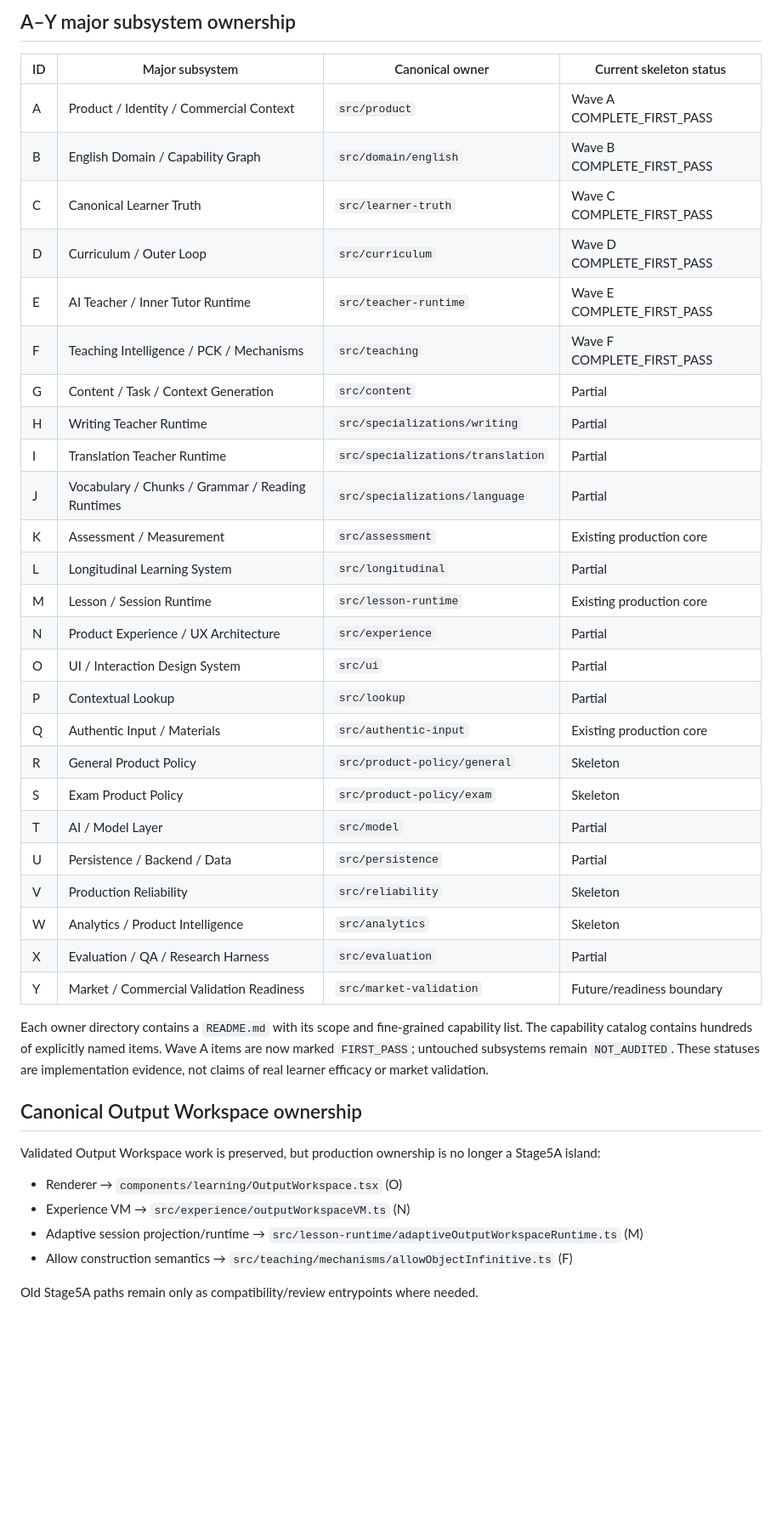
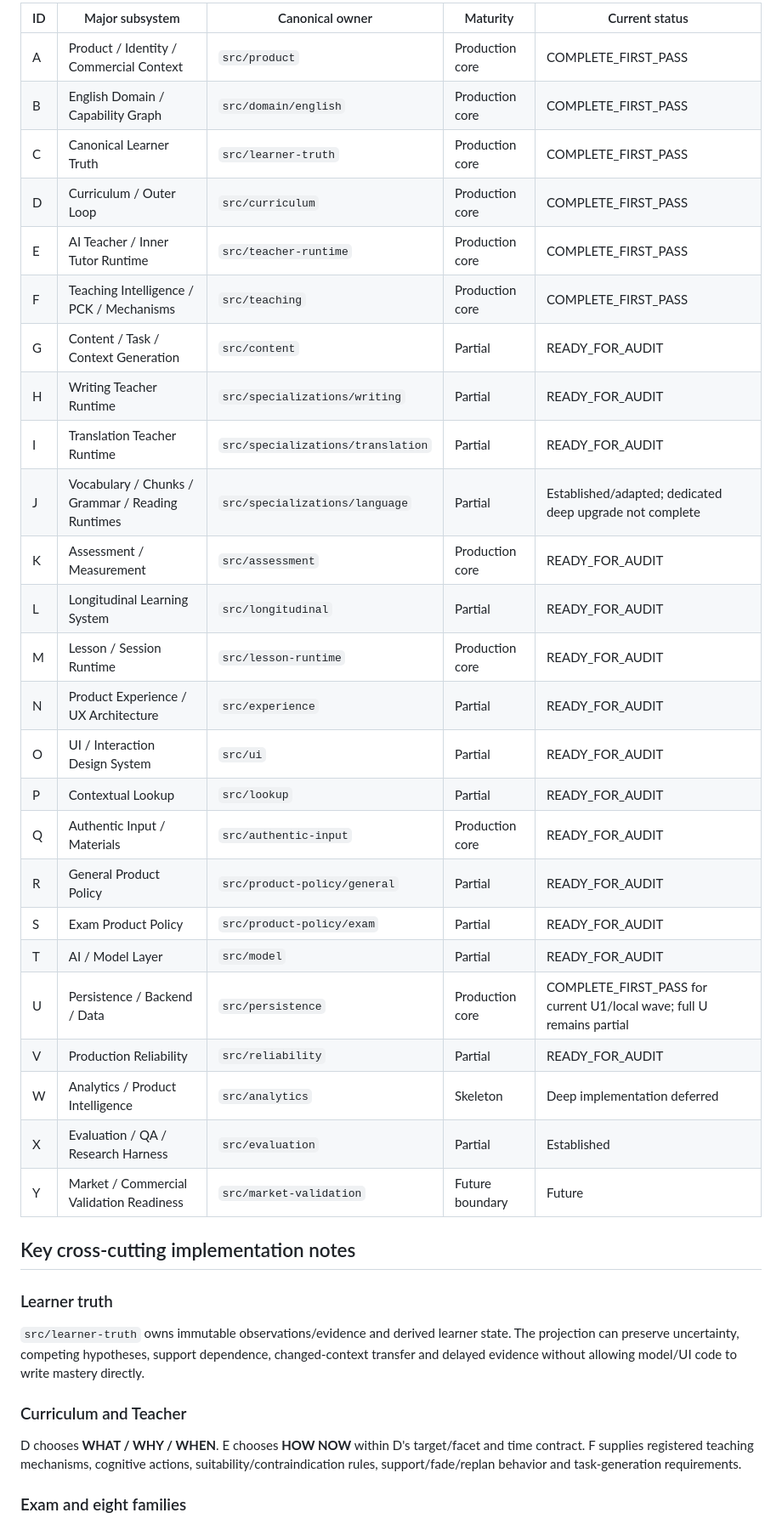
Before and after one commit to eason11133/english-output-trainer, a Markdown page: docs/architecture/EOT_V1_MAIN_ARCHITECTURE.md, the part around one of its changes. Shown at 85% size. GitHub-like rendering; blank space fills up the shorter version.

```diff
--- a/docs/architecture/EOT_V1_MAIN_ARCHITECTURE.md
+++ b/docs/architecture/EOT_V1_MAIN_ARCHITECTURE.md
@@ -67,44 +60,41 @@ Development/evaluation routes live under `/__dev__/*` and are not part of learne
 
-## A–Y major subsystem ownership
+| ID | Major subsystem | Canonical owner | Maturity | Current status |
+| --- | --- | --- | --- | --- |
+| A | Product / Identity / Commercial Context | `src/product` | Production core | COMPLETE_FIRST_PASS |
+| B | English Domain / Capability Graph | `src/domain/english` | Production core | COMPLETE_FIRST_PASS |
+| C | Canonical Learner Truth | `src/learner-truth` | Production core | COMPLETE_FIRST_PASS |
+| D | Curriculum / Outer Loop | `src/curriculum` | Production core | COMPLETE_FIRST_PASS |
+| E | AI Teacher / Inner Tutor Runtime | `src/teacher-runtime` | Production core | COMPLETE_FIRST_PASS |
+| F | Teaching Intelligence / PCK / Mechanisms | `src/teaching` | Production core | COMPLETE_FIRST_PASS |
+| G | Content / Task / Context Generation | `src/content` | Partial | READY_FOR_AUDIT |
+| H | Writing Teacher Runtime | `src/specializations/writing` | Partial | READY_FOR_AUDIT |
+| I | Translation Teacher Runtime | `src/specializations/translation` | Partial | READY_FOR_AUDIT |
+| J | Vocabulary / Chunks / Grammar / Reading Runtimes | `src/specializations/language` | Partial | Established/adapted; dedicated deep upgrade not complete |
+| K | Assessment / Measurement | `src/assessment` | Production core | READY_FOR_AUDIT |
+| L | Longitudinal Learning System | `src/longitudinal` | Partial | READY_FOR_AUDIT |
+| M | Lesson / Session Runtime | `src/lesson-runtime` | Production core | READY_FOR_AUDIT |
+| N | Product Experience / UX Architecture | `src/experience` | Partial | READY_FOR_AUDIT |
+| O | UI / Interaction Design System | `src/ui` | Partial | READY_FOR_AUDIT |
+| P | Contextual Lookup | `src/lookup` | Partial | READY_FOR_AUDIT |
+| Q | Authentic Input / Materials | `src/authentic-input` | Production core | READY_FOR_AUDIT |
+| R | General Product Policy | `src/product-policy/general` | Partial | READY_FOR_AUDIT |
+| S | Exam Product Policy | `src/product-policy/exam` | Partial | READY_FOR_AUDIT |
+| T | AI / Model Layer | `src/model` | Partial | READY_FOR_AUDIT |
+| U | Persistence / Backend / Data | `src/persistence` | Production core | COMPLETE_FIRST_PASS for current U1/local wave; full U remains partial |
+| V | Production Reliability | `src/reliability` | Partial | READY_FOR_AUDIT |
+| W | Analytics / Product Intelligence | `src/analytics` | Skeleton | Deep implementation deferred |
+| X | Evaluation / QA / Research Harness | `src/evaluation` | Partial | Established |
+| Y | Market / Commercial Validation Readiness | `src/market-validation` | Future boundary | Future |
 
-| ID | Major subsystem | Canonical owner | Current skeleton status |
-|---|---|---|---|
-| A | Product / Identity / Commercial Context | `src/product` | Wave A COMPLETE_FIRST_PASS |
-| B | English Domain / Capability Graph | `src/domain/english` | Wave B COMPLETE_FIRST_PASS |
-| C | Canonical Learner Truth | `src/learner-truth` | Wave C COMPLETE_FIRST_PASS |
-| D | Curriculum / Outer Loop | `src/curriculum` | Wave D COMPLETE_FIRST_PASS |
-| E | AI Teacher / Inner Tutor Runtime | `src/teacher-runtime` | Wave E COMPLETE_FIRST_PASS |
-| F | Teaching Intelligence / PCK / Mechanisms | `src/teaching` | Wave F COMPLETE_FIRST_PASS |
-| G | Content / Task / Context Generation | `src/content` | Partial |
-| H | Writing Teacher Runtime | `src/specializations/writing` | Partial |
-| I | Translation Teacher Runtime | `src/specializations/translation` | Partial |
-| J | Vocabulary / Chunks / Grammar / Reading Runtimes | `src/specializations/language` | Partial |
-| K | Assessment / Measurement | `src/assessment` | Existing production core |
-| L | Longitudinal Learning System | `src/longitudinal` | Partial |
-| M | Lesson / Session Runtime | `src/lesson-runtime` | Existing production core |
-| N | Product Experience / UX Architecture | `src/experience` | Partial |
-| O | UI / Interaction Design System | `src/ui` | Partial |
-| P | Contextual Lookup | `src/lookup` | Partial |
-| Q | Authentic Input / Materials | `src/authentic-input` | Existing production core |
-| R | General Product Policy | `src/product-policy/general` | Skeleton |
-| S | Exam Product Policy | `src/product-policy/exam` | Skeleton |
-| T | AI / Model Layer | `src/model` | Partial |
-| U | Persistence / Backend / Data | `src/persistence` | Partial |
-| V | Production Reliability | `src/reliability` | Skeleton |
-| W | Analytics / Product Intelligence | `src/analytics` | Skeleton |
-| X | Evaluation / QA / Research Harness | `src/evaluation` | Partial |
-| Y | Market / Commercial Validation Readiness | `src/market-validation` | Future/readiness boundary |
+## Key cross-cutting implementation notes
 
-Each owner directory contains a `README.md` with its scope and fine-grained capability list. The capability catalog contains hundreds of explicitly named items. Wave A items are now marked `FIRST_PASS`; untouched subsystems remain `NOT_AUDITED`. These statuses are implementation evidence, not claims of real learner efficacy or market validation.
+### Learner truth
 
-## Canonical Output Workspace ownership
+`src/learner-truth` owns immutable observations/evidence and derived learner state. The projection can preserve uncertainty, competing hypotheses, support dependence, changed-context transfer and delayed evidence without allowing model/UI code to write mastery directly.
 
-Validated Output Workspace work is preserved, but production ownership is no longer a Stage5A island:
+### Curriculum and Teacher
 
-- Renderer → `components/learning/OutputWorkspace.tsx` (O)
-- Experience VM → `src/experience/outputWorkspaceVM.ts` (N)
-- Adaptive session projection/runtime → `src/lesson-runtime/adaptiveOutputWorkspaceRuntime.ts` (M)
-- Allow construction semantics → `src/teaching/mechanisms/allowObjectInfinitive.ts` (F)
+D chooses **WHAT / WHY / WHEN**. E chooses **HOW NOW** within D's target/facet and time contract. F supplies registered teaching mechanisms, cognitive actions, suitability/contraindication rules, support/fade/replan behavior and task-generation requirements.
 
-Old Stage5A paths remain only as compatibility/review entrypoints where needed.
+### Exam and eight families
 
```
Also changed, not shown: other parts of docs/architecture/EOT_V1_MAIN_ARCHITECTURE.md (+57 -84 lines).
